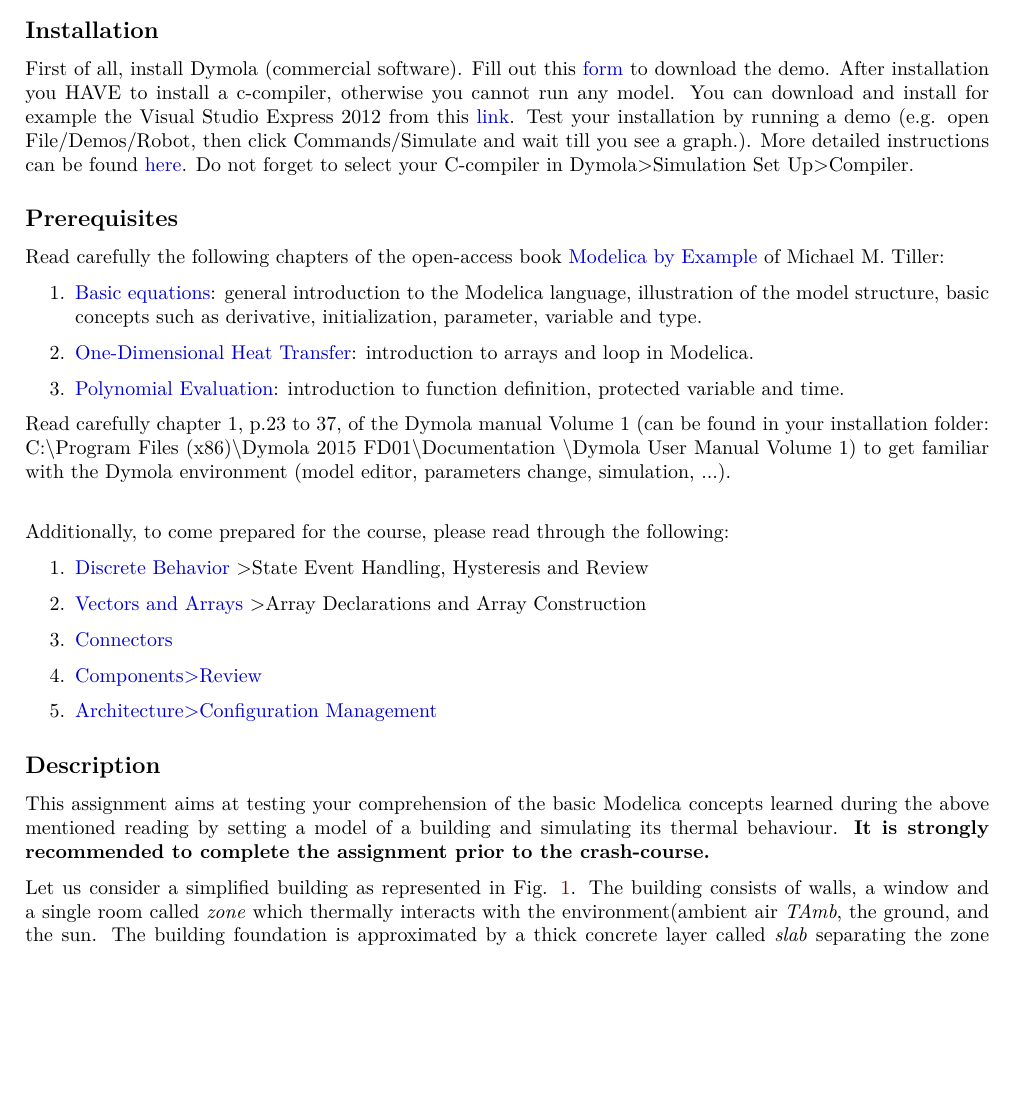
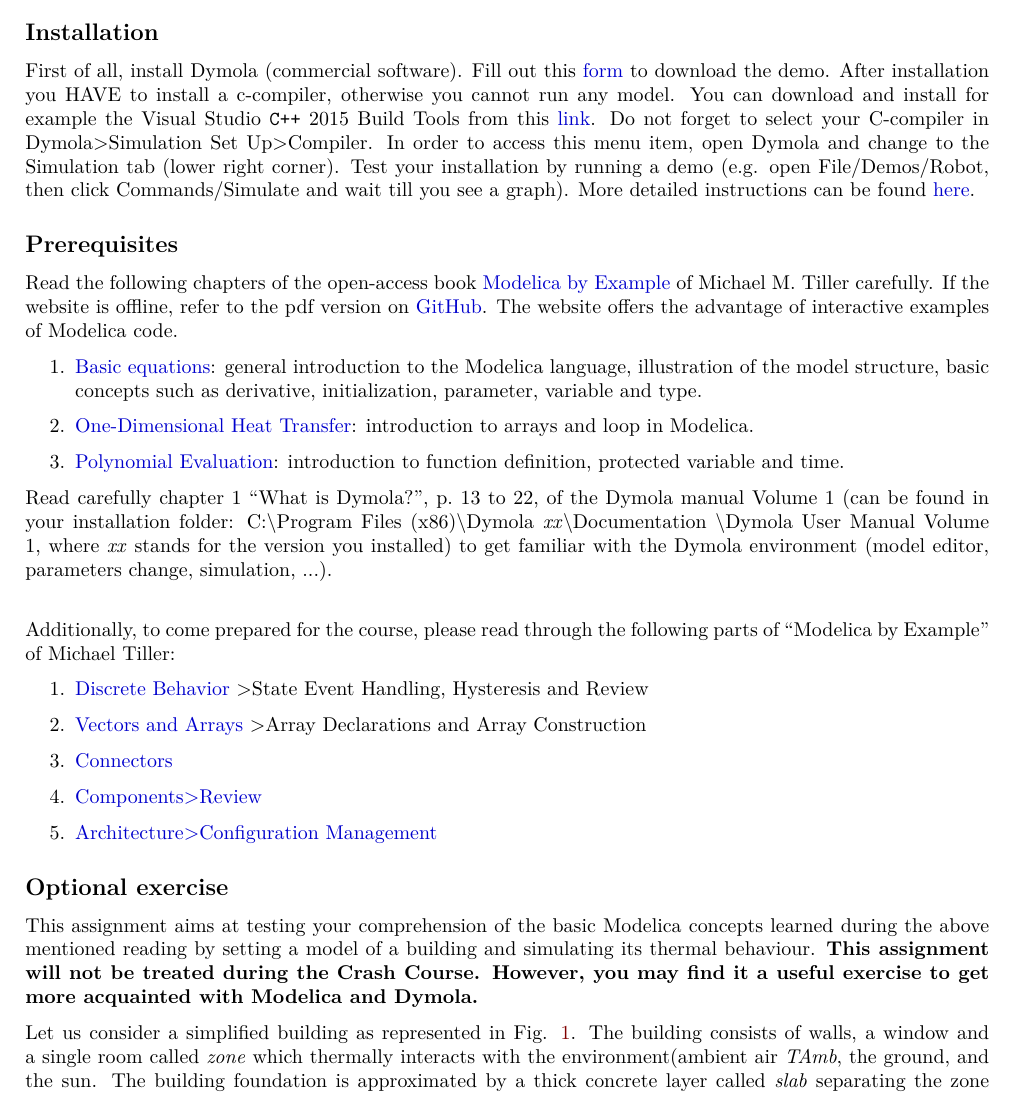
Before and after one commit to open-ideas/__CrashCourse__, a LaTeX document (2017-2018/Task/Latex/Task2017.tex): part of page 1 of 2, cut so that both start at the same text, the shorter picture padded with empty space. Compiled offline with pdfLaTeX.

Commit message:
Update Task file

```diff
--- a/2017-2018/Task/Latex/Task2016.tex
+++ b/2017-2018/Task/Latex/Task2017.tex
@@ -62,11 +62,26 @@
 
 \subsection*{Installation}
 
-First of all, install Dymola (commercial software).  Fill out this \href{http://www.claytex.com/products/dymola/dymola-demo/}{form} to download the demo. After installation you HAVE to install a c-compiler, otherwise you cannot run any model.  You can download and install for example the Visual Studio Express 2012 from this  \href{https://www.microsoft.com/en-us/download/details.aspx?id=34673}{link}.
-Test your installation by running a demo (e.g. open File/Demos/Robot, then click Commands/Simulate and wait till you see a graph.). More detailed instructions can be found \href{http://www.3ds.com/fileadmin/PRODUCTS/CATIA/DYMOLA/PDF/install.pdf}{here}. Do not forget to select your C-compiler in Dymola>Simulation Set Up>Compiler.
+First of all, install Dymola (commercial software).  Fill out this
+\href{http://www.claytex.com/products/dymola/dymola-demo/}{form} to download
+the demo. After installation you HAVE to install a c-compiler, otherwise you
+cannot run any model.  You can download and install for example the Visual
+Studio \texttt{C++} 2015 Build Tools from this
+\href{http://landinghub.visualstudio.com/visual-cpp-build-tools}{link}.
+Do not forget to select your C-compiler in Dymola>Simulation Set Up>Compiler.
+In order to access this menu item, open Dymola and change to the Simulation tab
+(lower right corner).
+Test your installation by running a demo (e.g. open File/Demos/Robot, then
+click Commands/Simulate and wait till you see a graph).
+More detailed
+instructions can be found
+\href{http://www.3ds.com/fileadmin/PRODUCTS/CATIA/DYMOLA/PDF/install.pdf}{here}.
 
 \subsection*{Prerequisites}
-Read carefully the following chapters of the open-access book  \href{http://book.xogeny.com/}{Modelica by Example} of Michael M. Tiller:
+Read the following chapters of the open-access book
+\href{http://book.xogeny.com/}{Modelica by Example} of Michael M. Tiller
+carefully.
+If the website is offline, refer to the pdf version on \href{https://github.com/open-ideas/__CrashCourse__/blob/master/2017-2018/ModelicaByExample.pdf}{GitHub}. The website offers the advantage of interactive examples of Modelica code.
 
 \begin{enumerate}
 \item \href{http://book.xogeny.com/behavior/equations/}{Basic equations}: general introduction to the Modelica language, illustration of the model structure, basic concepts such as derivative, initialization, parameter, variable and type.
@@ -75,9 +90,9 @@
 
 \end{enumerate}
 
-Read carefully chapter 1, p.23 to 37, of the Dymola manual Volume 1 (can be found in your installation folder: C:\textbackslash Program Files (x86)\textbackslash Dymola 2015 FD01\textbackslash Documentation \textbackslash Dymola User Manual Volume 1) to get familiar with the Dymola environment (model editor, parameters change, simulation, ...).\\
+Read carefully chapter 1 ``What is Dymola?'', p.~13 to 22, of the Dymola manual Volume 1 (can be found in your installation folder: C:\textbackslash Program Files (x86)\textbackslash Dymola \textit{xx}\textbackslash Documentation \textbackslash Dymola User Manual Volume 1, where \textit{xx} stands for the version you installed) to get familiar with the Dymola environment (model editor, parameters change, simulation, ...).\\
 
-Additionally, to come prepared for the course, please read through the following:
+Additionally, to come prepared for the course, please read through the following parts of ``Modelica by Example'' of Michael Tiller:
 \begin{enumerate}
 \item \href{http://book.xogeny.com/behavior/discrete/}{Discrete Behavior} >State Event Handling, Hysteresis and Review
 \item	\href{http://book.xogeny.com/behavior/arrays/}{Vectors and Arrays} >Array Declarations and Array Construction
@@ -87,8 +102,8 @@
 
 \end{enumerate}
 
-\subsection*{Description}
-This assignment aims at testing your comprehension of the basic Modelica concepts learned during the above mentioned reading by setting a model of a building and simulating its thermal behaviour. \textbf{It is  strongly recommended to complete the assignment prior to the crash-course.}
+\subsection*{Optional exercise}
+This assignment aims at testing your comprehension of the basic Modelica concepts learned during the above mentioned reading by setting a model of a building and simulating its thermal behaviour. \textbf{This assignment will not be treated during the Crash Course. However, you may find it a useful exercise to get more acquainted with Modelica and Dymola.}
 
 Let us consider a simplified building as represented in Fig. \ref{fig:bui}. The building consists of  walls, a window and a single room called \textit{zone} which thermally interacts with the environment(ambient air \textit{TAmb}, the ground, and the sun. The building foundation is approximated by a thick concrete layer called \textit{slab} separating the zone from the ground. On the right-hand side of the figure, a thermal model of the building is proposed using the resistance-capacitance approach. The heat transfer is approximated by a 1D conduction resistance and the heat storage by a heat capacity. \textit{CZone} represents the thermal capacity of the zone (consisting of the internal walls, the furnitures, and a part of the external wall). The \textit{CSlab}'s represent the thermal capacities of the slab. Finally, the ground is discretized in \textit{n = 5} layers, each of them having an identical heat capacity \textit{CGro[i]}. Through the window, the sun heats up the room with a thermal power $QSol$.
 
```
Also changed, not shown: 2017-2018/Task/Latex/Task2017.tex (6 more changed lines), 1 other file.
